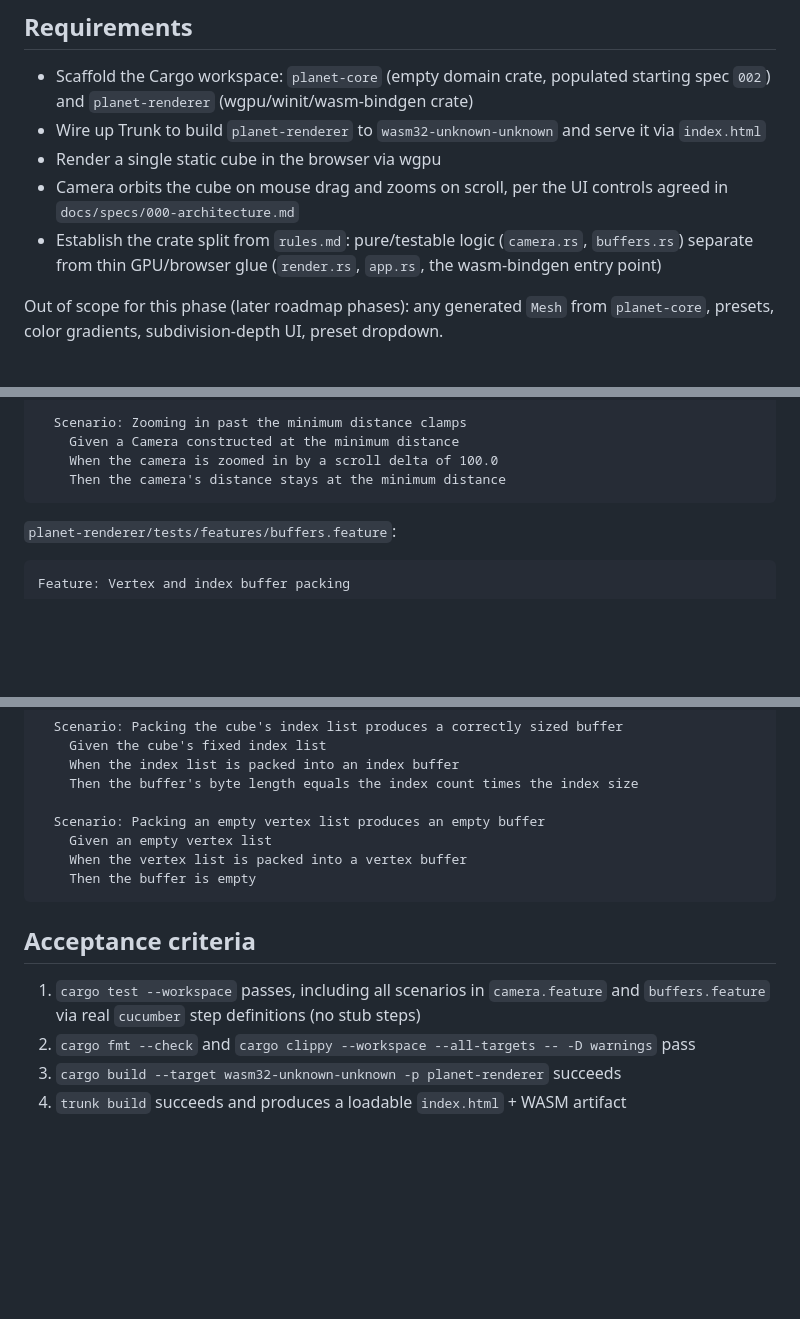
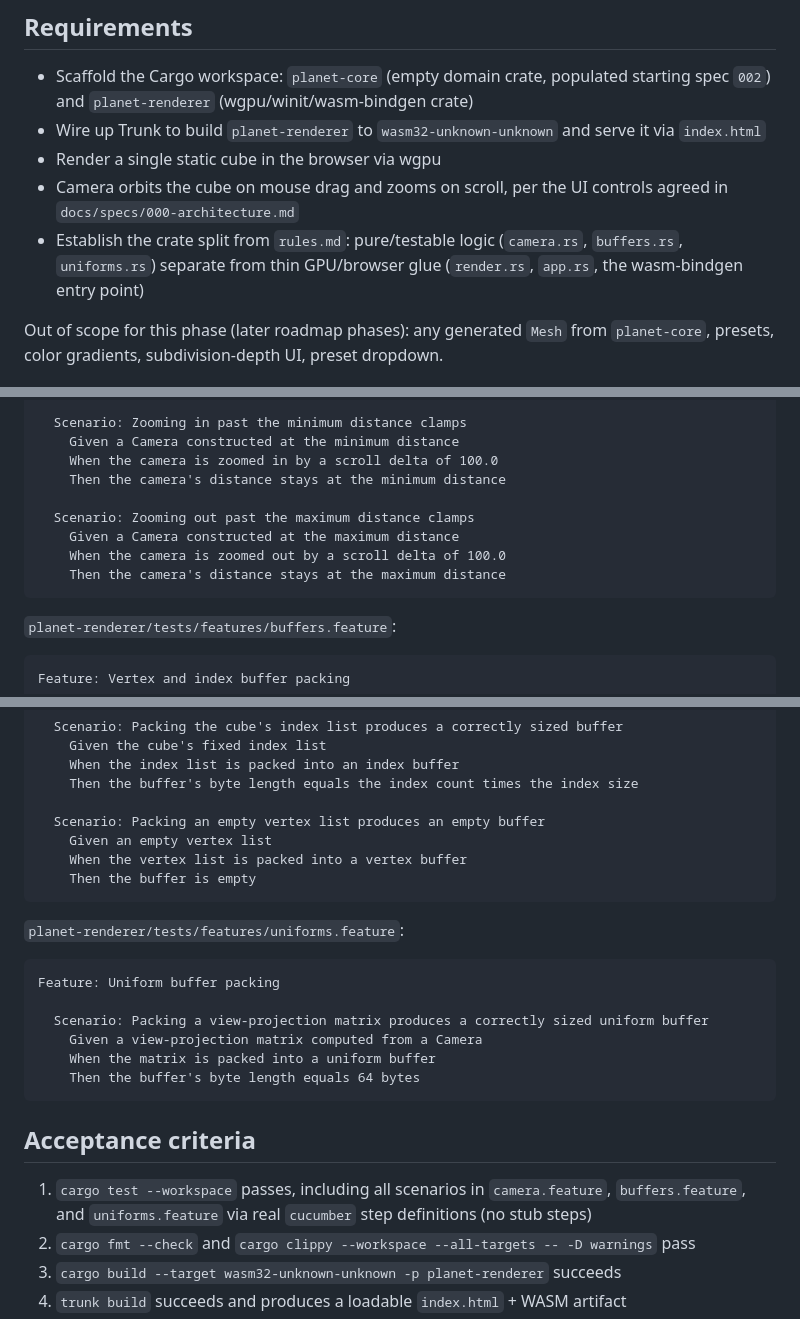
Before and after one commit to ghiblin/random-planet, a Markdown page: docs/specs/001-cube-render.md, 3 parts joined by grey strips. Rendered like a GitHub page; blank space fills up the shorter version.

Commit message:
docs: add uniforms.rs and zoom-max clamp scenario to spec 001-cube-render

````diff
--- a/docs/specs/001-cube-render.md
+++ b/docs/specs/001-cube-render.md
@@ -9,7 +9,7 @@
 - Wire up Trunk to build `planet-renderer` to `wasm32-unknown-unknown` and serve it via `index.html`
 - Render a single static cube in the browser via wgpu
 - Camera orbits the cube on mouse drag and zooms on scroll, per the UI controls agreed in `docs/specs/000-architecture.md`
-- Establish the crate split from `rules.md`: pure/testable logic (`camera.rs`, `buffers.rs`) separate from thin GPU/browser glue (`render.rs`, `app.rs`, the wasm-bindgen entry point)
+- Establish the crate split from `rules.md`: pure/testable logic (`camera.rs`, `buffers.rs`, `uniforms.rs`) separate from thin GPU/browser glue (`render.rs`, `app.rs`, the wasm-bindgen entry point)
 
 Out of scope for this phase (later roadmap phases): any generated `Mesh` from `planet-core`, presets, color gradients, subdivision-depth UI, preset dropdown.
 
@@ -68,6 +71,11 @@ Feature: Camera orbit and zoom
     Given a Camera constructed at the minimum distance
     When the camera is zoomed in by a scroll delta of 100.0
     Then the camera's distance stays at the minimum distance
+
+  Scenario: Zooming out past the maximum distance clamps
+    Given a Camera constructed at the maximum distance
+    When the camera is zoomed out by a scroll delta of 100.0
+    Then the camera's distance stays at the maximum distance
 ```
 
 `planet-renderer/tests/features/buffers.feature`:
@@ -91,9 +99,20 @@ Feature: Vertex and index buffer packing
     Then the buffer is empty
 ```
 
+`planet-renderer/tests/features/uniforms.feature`:
+
+```gherkin
+Feature: Uniform buffer packing
+
+  Scenario: Packing a view-projection matrix produces a correctly sized uniform buffer
+    Given a view-projection matrix computed from a Camera
+    When the matrix is packed into a uniform buffer
+    Then the buffer's byte length equals 64 bytes
+```
+
 ## Acceptance criteria
 
-1. `cargo test --workspace` passes, including all scenarios in `camera.feature` and `buffers.feature` via real `cucumber` step definitions (no stub steps)
+1. `cargo test --workspace` passes, including all scenarios in `camera.feature`, `buffers.feature`, and `uniforms.feature` via real `cucumber` step definitions (no stub steps)
 2. `cargo fmt --check` and `cargo clippy --workspace --all-targets -- -D warnings` pass
 3. `cargo build --target wasm32-unknown-unknown -p planet-renderer` succeeds
 4. `trunk build` succeeds and produces a loadable `index.html` + WASM artifact
````
Also changed, not shown: other parts of docs/specs/001-cube-render.md (+3 -0 lines).
